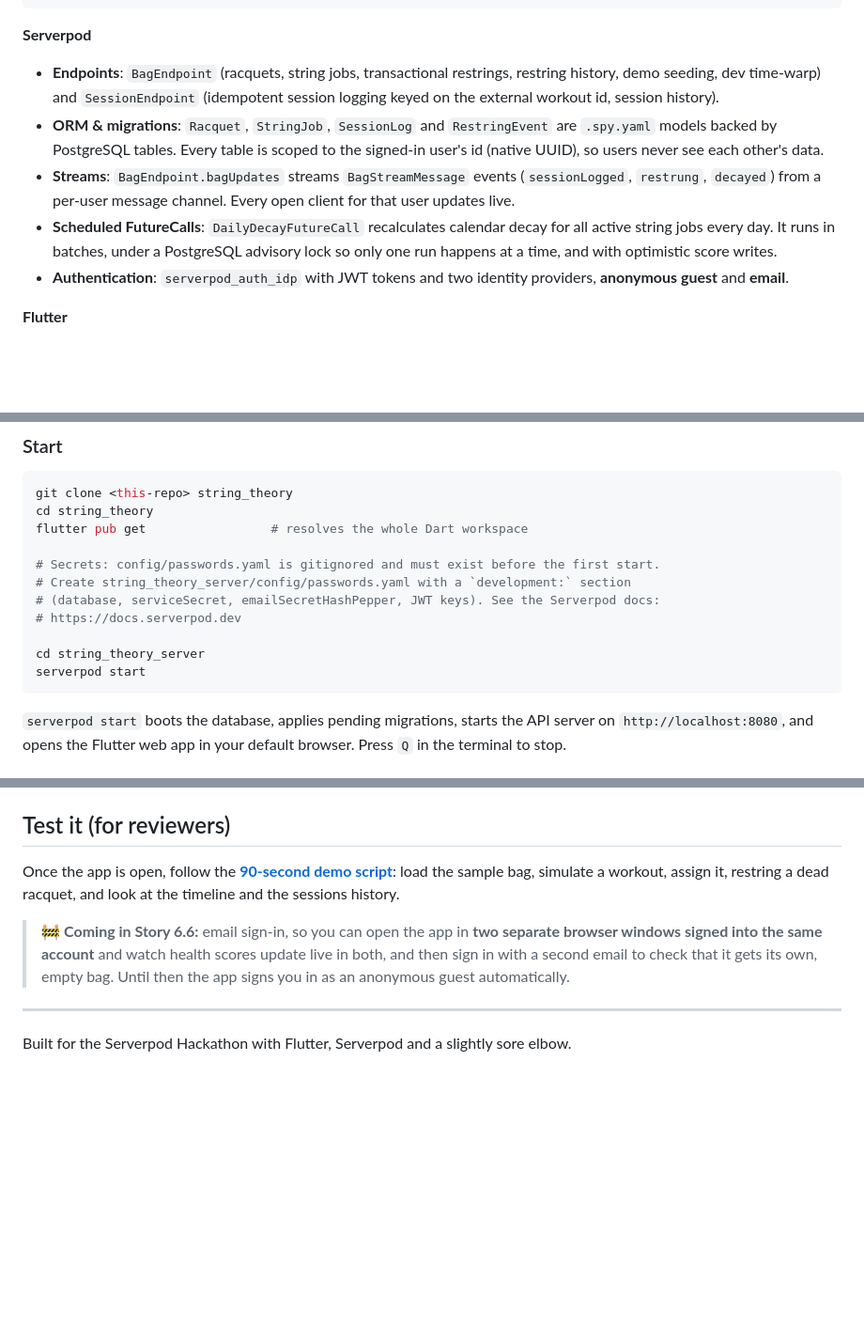
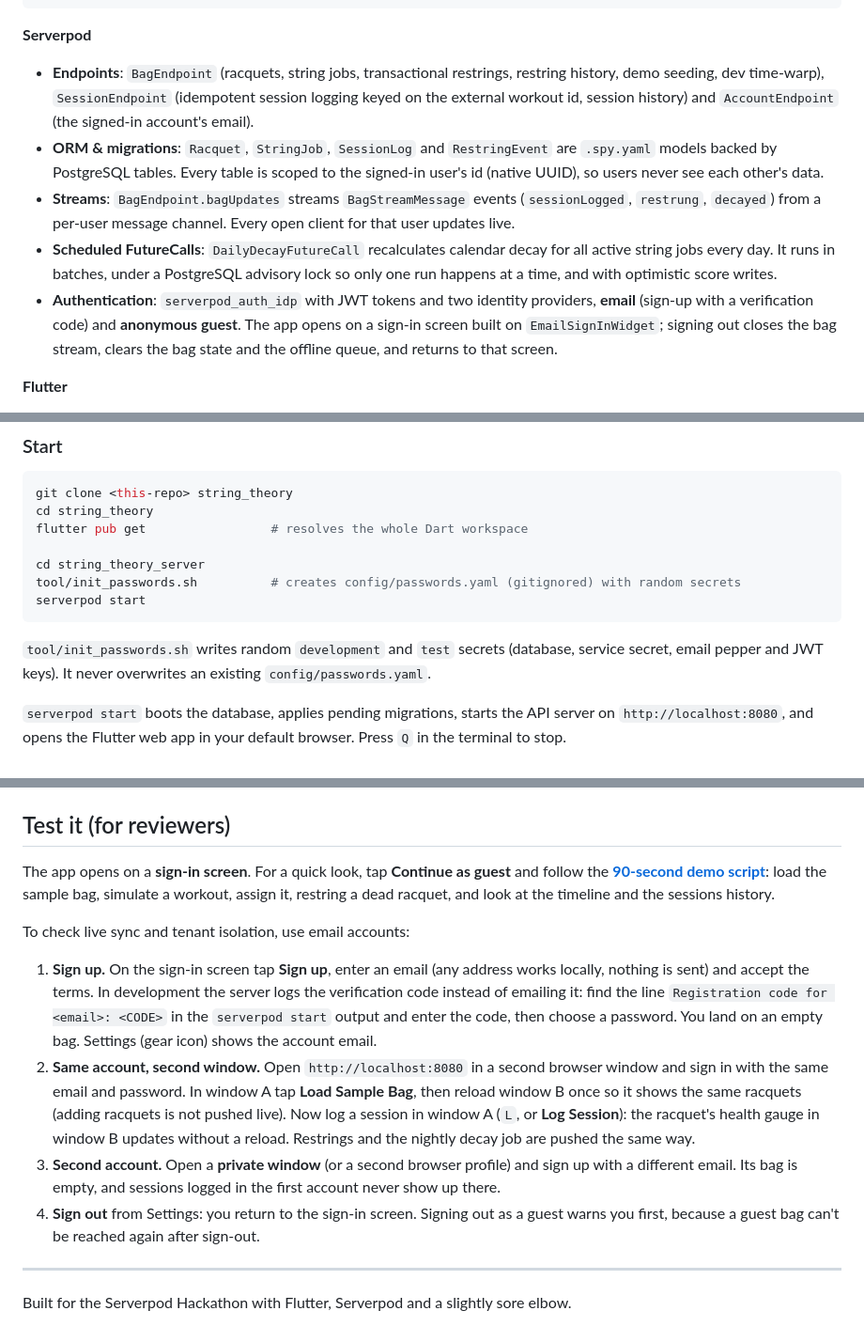
Before and after one commit to francescoberardi/string_theory, a Markdown page: README.md, 3 parts joined by grey strips. Shown at 94% size. GitHub-like rendering; blank space fills up the shorter version.

Commit message:
docs(readme): document sign-in, init_passwords and multi-window testing
Co-Authored-By: Claude Opus 5.5 <noreply@anthropic.com>
Claude-Session: https://claude.ai/code/session_017sFgCrUqzCT9hke1P9Bty6

````diff
--- a/README.md
+++ b/README.md
@@ -49,11 +50,11 @@ A dead stringbed looks exactly like a fresh one. It loses its pocketing and shoc
 ```
 
 **Serverpod**
-- **Endpoints**: `BagEndpoint` (racquets, string jobs, transactional restrings, restring history, demo seeding, dev time-warp) and `SessionEndpoint` (idempotent session logging keyed on the external workout id, session history).
+- **Endpoints**: `BagEndpoint` (racquets, string jobs, transactional restrings, restring history, demo seeding, dev time-warp), `SessionEndpoint` (idempotent session logging keyed on the external workout id, session history) and `AccountEndpoint` (the signed-in account's email).
 - **ORM & migrations**: `Racquet`, `StringJob`, `SessionLog` and `RestringEvent` are `.spy.yaml` models backed by PostgreSQL tables. Every table is scoped to the signed-in user's id (native UUID), so users never see each other's data.
 - **Streams**: `BagEndpoint.bagUpdates` streams `BagStreamMessage` events (`sessionLogged`, `restrung`, `decayed`) from a per-user message channel. Every open client for that user updates live.
 - **Scheduled FutureCalls**: `DailyDecayFutureCall` recalculates calendar decay for all active string jobs every day. It runs in batches, under a PostgreSQL advisory lock so only one run happens at a time, and with optimistic score writes.
-- **Authentication**: `serverpod_auth_idp` with JWT tokens and two identity providers, **anonymous guest** and **email**.
+- **Authentication**: `serverpod_auth_idp` with JWT tokens and two identity providers, **email** (sign-up with a verification code) and **anonymous guest**. The app opens on a sign-in screen built on `EmailSignInWidget`; signing out closes the bag stream, clears the bag state and the offline queue, and returns to that screen.
 
 **Flutter**
 - **`flutter_bloc`** for state, with optimistic updates computed on the device by the same `DecayEngine` the server uses, then reconciled with the server's authoritative result.
@@ -91,14 +92,12 @@ git clone <this-repo> string_theory
 cd string_theory
 flutter pub get                 # resolves the whole Dart workspace
 
-# Secrets: config/passwords.yaml is gitignored and must exist before the first start.
-# Create string_theory_server/config/passwords.yaml with a `development:` section
-# (database, serviceSecret, emailSecretHashPepper, JWT keys). See the Serverpod docs:
-# https://docs.serverpod.dev
-
 cd string_theory_server
+tool/init_passwords.sh          # creates config/passwords.yaml (gitignored) with random secrets
 serverpod start
 ```
+
+`tool/init_passwords.sh` writes random `development` and `test` secrets (database, service secret, email pepper and JWT keys). It never overwrites an existing `config/passwords.yaml`.
 
 `serverpod start` boots the database, applies pending migrations, starts the API server on `http://localhost:8080`, and opens the Flutter web app in your default browser. Press `Q` in the terminal to stop.
 
@@ -119,9 +118,16 @@ CI (`.github/workflows/`) runs analyze, format, the generator drift check, all o
 
 ## Test it (for reviewers)
 
-Once the app is open, follow the **[90-second demo script](docs/DEMO_SCRIPT.md)**: load the sample bag, simulate a workout, assign it, restring a dead racquet, and look at the timeline and the sessions history.
+The app opens on a **sign-in screen**. For a quick look, tap **Continue as guest** and follow the **[90-second demo script](docs/DEMO_SCRIPT.md)**: load the sample bag, simulate a workout, assign it, restring a dead racquet, and look at the timeline and the sessions history.
 
-> 🚧 **Coming in Story 6.6:** email sign-in, so you can open the app in **two separate browser windows signed into the same account** and watch health scores update live in both, and then sign in with a second email to check that it gets its own, empty bag. Until then the app signs you in as an anonymous guest automatically.
+To check live sync and tenant isolation, use email accounts:
+
+1. **Sign up.** On the sign-in screen tap **Sign up**, enter an email (any address works locally, nothing is sent) and accept the terms. In development the server logs the verification code instead of emailing it: find the line `Registration code for <email>: <CODE>` in the `serverpod start` output and enter the code, then choose a password. You land on an empty bag. Settings (gear icon) shows the account email.
+2. **Same account, second window.** Open `http://localhost:8080` in a second browser window and sign in with the same email and password. In window A tap **Load Sample Bag**, then reload window B once so it shows the same racquets (adding racquets is not pushed live). Now log a session in window A (`L`, or **Log Session**): the racquet's health gauge in window B updates without a reload. Restrings and the nightly decay job are pushed the same way.
+3. **Second account.** Open a **private window** (or a second browser profile) and sign up with a different email. Its bag is empty, and sessions logged in the first account never show up there.
+4. **Sign out** from Settings: you return to the sign-in screen. Signing out as a guest warns you first, because a guest bag can't be reached again after sign-out.
+
+<!-- AC-11: record here whether two tabs of the same browser profile share one identity, once observed in a running browser. -->
 
 ---
 
````
Also changed, not shown: other parts of README.md (+1 -0 lines), docs/DEMO_SCRIPT.md (+45 -20 lines).
